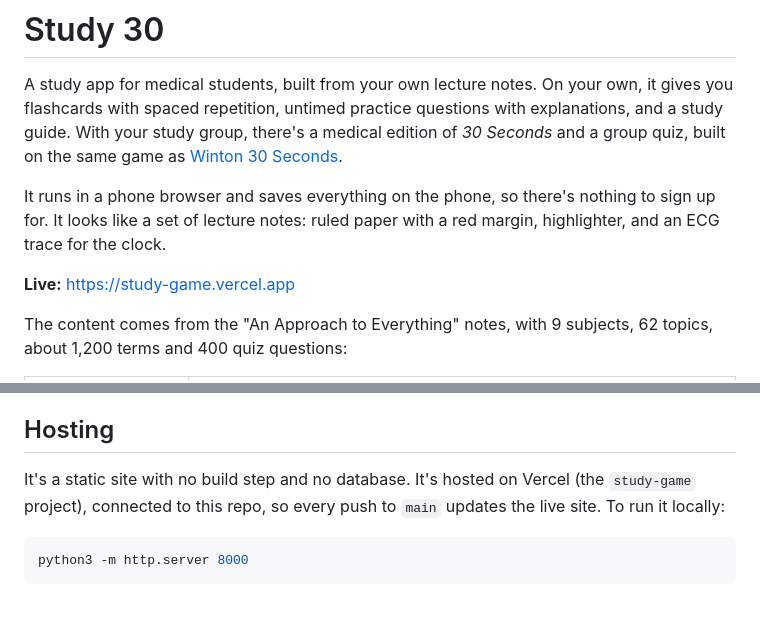
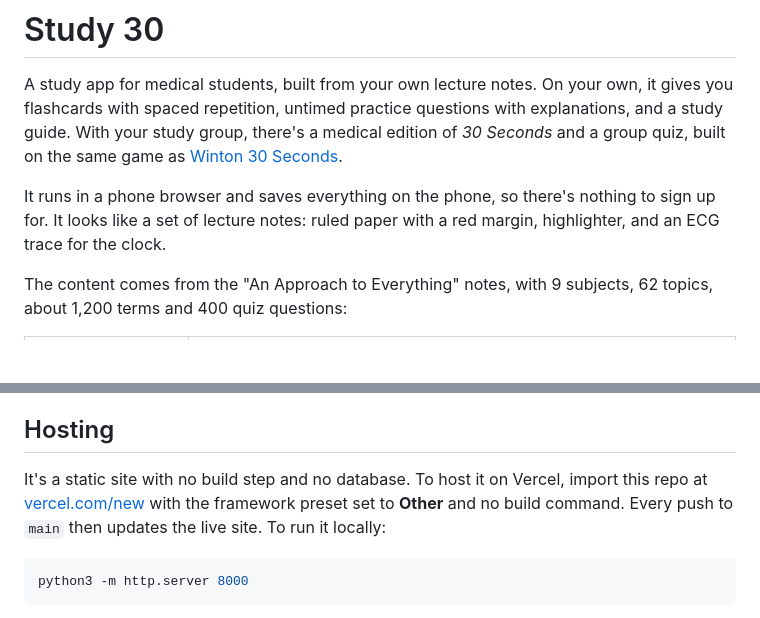
Before and after one commit to Pordilz/study-game, a Markdown page: README.md, 2 parts joined by grey strips. Drawn GitHub-style; blank space fills up the shorter version.

Commit message:
Drop the live link until the Vercel project exists
Co-Authored-By: Claude Opus 5.5 <noreply@anthropic.com>
Claude-Session: https://claude.ai/code/session_017qMfSHSrSKRHLLa4oQWXxd

````diff
--- a/README.md
+++ b/README.md
@@ -3,8 +3,6 @@
 A study app for medical students, built from your own lecture notes. On your own, it gives you flashcards with spaced repetition, untimed practice questions with explanations, and a study guide. With your study group, there's a medical edition of *30 Seconds* and a group quiz, built on the same game as [Winton 30 Seconds](https://github.com/Pordilz/winton-30-seconds).
 
 It runs in a phone browser and saves everything on the phone, so there's nothing to sign up for. It looks like a set of lecture notes: ruled paper with a red margin, highlighter, and an ECG trace for the clock.
-
-**Live:** https://study-game.vercel.app
 
 The content comes from the "An Approach to Everything" notes, with 9 subjects, 62 topics, about 1,200 terms and 400 quiz questions:
 
@@ -79,7 +77,7 @@ Everything is saved on the phone, in the browser: your flashcard schedule, your
 
 ## Hosting
 
-It's a static site with no build step and no database. It's hosted on Vercel (the `study-game` project), connected to this repo, so every push to `main` updates the live site. To run it locally:
+It's a static site with no build step and no database. To host it on Vercel, import this repo at [vercel.com/new](https://vercel.com/new) with the framework preset set to **Other** and no build command. Every push to `main` then updates the live site. To run it locally:
 
 ```bash
 python3 -m http.server 8000
````
